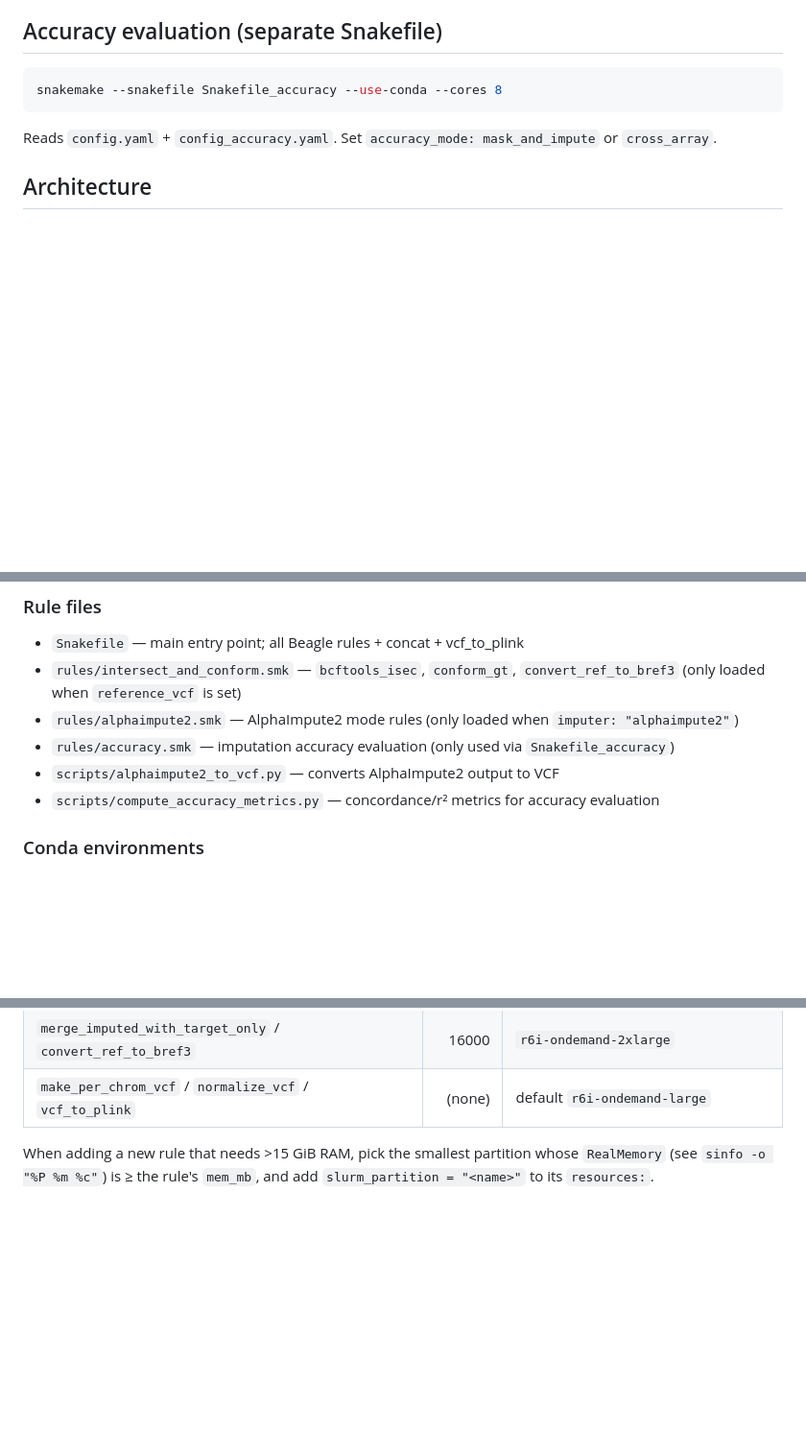
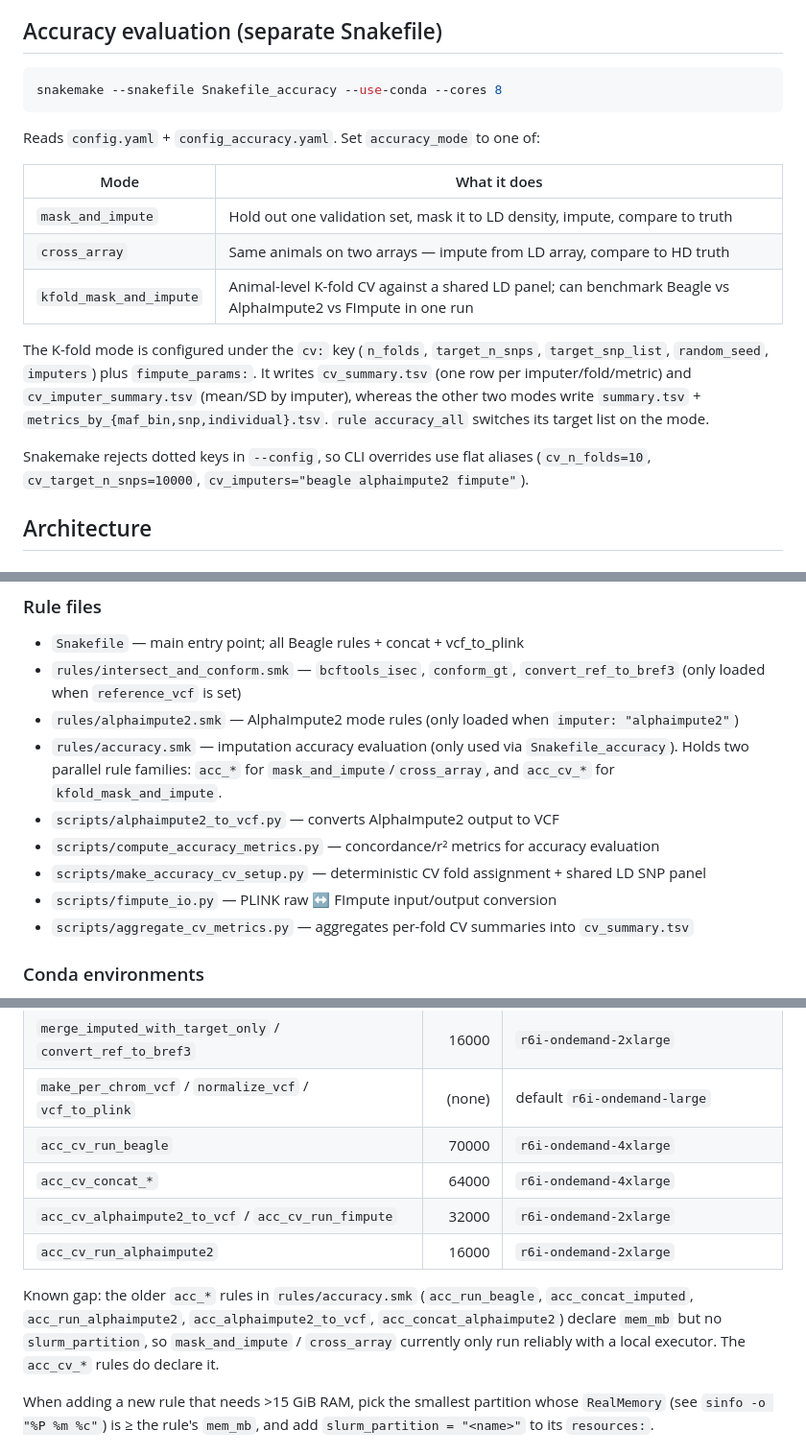
Before and after one commit to timknutsen/beagle_impute, a Markdown page: CLAUDE.md, 3 parts joined by grey strips. Shown at 96% size. GitHub-like rendering; blank space fills up the shorter version.

Commit message:
Document k-fold CV mode and FImpute in CLAUDE.md
The accuracy workflow gained a third mode (kfold_mask_and_impute) and a
third imputer (FImpute), but CLAUDE.md still described only two modes and
listed neither the new scripts nor the acc_cv_* rule family.

Also records that the older acc_* rules declare mem_mb without
slurm_partition, which makes the non-CV accuracy modes unreliable under
the SLURM executor.

Co-Authored-By: Claude Opus 5 <noreply@anthropic.com>

````diff
--- a/CLAUDE.md
+++ b/CLAUDE.md
@@ -49,7 +49,23 @@ Test fixtures are generated synthetically at runtime in a temp dir — no binary
 snakemake --snakefile Snakefile_accuracy --use-conda --cores 8
 ```
 
-Reads `config.yaml` + `config_accuracy.yaml`. Set `accuracy_mode: mask_and_impute` or `cross_array`.
+Reads `config.yaml` + `config_accuracy.yaml`. Set `accuracy_mode` to one of:
+
+| Mode | What it does |
+|------|--------------|
+| `mask_and_impute` | Hold out one validation set, mask it to LD density, impute, compare to truth |
+| `cross_array` | Same animals on two arrays — impute from LD array, compare to HD truth |
+| `kfold_mask_and_impute` | Animal-level K-fold CV against a shared LD panel; can benchmark Beagle vs AlphaImpute2 vs FImpute in one run |
+
+The K-fold mode is configured under the `cv:` key (`n_folds`, `target_n_snps`,
+`target_snp_list`, `random_seed`, `imputers`) plus `fimpute_params:`. It writes
+`cv_summary.tsv` (one row per imputer/fold/metric) and `cv_imputer_summary.tsv`
+(mean/SD by imputer), whereas the other two modes write `summary.tsv` +
+`metrics_by_{maf_bin,snp,individual}.tsv`. `rule accuracy_all` switches its
+target list on the mode.
+
+Snakemake rejects dotted keys in `--config`, so CLI overrides use flat aliases
+(`cv_n_folds=10`, `cv_target_n_snps=10000`, `cv_imputers="beagle alphaimpute2 fimpute"`).
 
 ## Architecture
 
@@ -86,9 +102,14 @@ normalize_vcf → bcftools_isec → conform_gt → run_beagle → merge_imputed_
 - `Snakefile` — main entry point; all Beagle rules + concat + vcf_to_plink
 - `rules/intersect_and_conform.smk` — `bcftools_isec`, `conform_gt`, `convert_ref_to_bref3` (only loaded when `reference_vcf` is set)
 - `rules/alphaimpute2.smk` — AlphaImpute2 mode rules (only loaded when `imputer: "alphaimpute2"`)
-- `rules/accuracy.smk` — imputation accuracy evaluation (only used via `Snakefile_accuracy`)
+- `rules/accuracy.smk` — imputation accuracy evaluation (only used via `Snakefile_accuracy`).
+  Holds two parallel rule families: `acc_*` for `mask_and_impute`/`cross_array`,
+  and `acc_cv_*` for `kfold_mask_and_impute`.
 - `scripts/alphaimpute2_to_vcf.py` — converts AlphaImpute2 output to VCF
 - `scripts/compute_accuracy_metrics.py` — concordance/r² metrics for accuracy evaluation
+- `scripts/make_accuracy_cv_setup.py` — deterministic CV fold assignment + shared LD SNP panel
+- `scripts/fimpute_io.py` — PLINK raw ↔ FImpute input/output conversion
+- `scripts/aggregate_cv_metrics.py` — aggregates per-fold CV summaries into `cv_summary.tsv`
 
 ### Conda environments
 
@@ -112,6 +133,16 @@ the default `r6i-ondemand-large` (15 GiB / 2 CPU) and sbatch rejects the job
 | `bcftools_isec` / `conform_gt` | 32000 | `r6i-ondemand-2xlarge` (62 GiB / 8 CPU) |
 | `merge_imputed_with_target_only` / `convert_ref_to_bref3` | 16000 | `r6i-ondemand-2xlarge` |
 | `make_per_chrom_vcf` / `normalize_vcf` / `vcf_to_plink` | (none) | default `r6i-ondemand-large` |
+| `acc_cv_run_beagle` | 70000 | `r6i-ondemand-4xlarge` |
+| `acc_cv_concat_*` | 64000 | `r6i-ondemand-4xlarge` |
+| `acc_cv_alphaimpute2_to_vcf` / `acc_cv_run_fimpute` | 32000 | `r6i-ondemand-2xlarge` |
+| `acc_cv_run_alphaimpute2` | 16000 | `r6i-ondemand-2xlarge` |
+
+Known gap: the older `acc_*` rules in `rules/accuracy.smk` (`acc_run_beagle`,
+`acc_concat_imputed`, `acc_run_alphaimpute2`, `acc_alphaimpute2_to_vcf`,
+`acc_concat_alphaimpute2`) declare `mem_mb` but no `slurm_partition`, so
+`mask_and_impute` / `cross_array` currently only run reliably with a local
+executor. The `acc_cv_*` rules do declare it.
 
 When adding a new rule that needs >15 GiB RAM, pick the smallest partition
 whose `RealMemory` (see `sinfo -o "%P %m %c"`) is ≥ the rule's `mem_mb`, and
````
